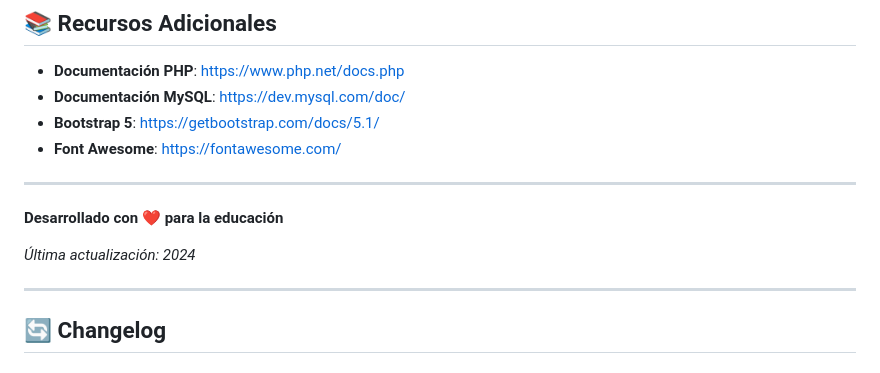
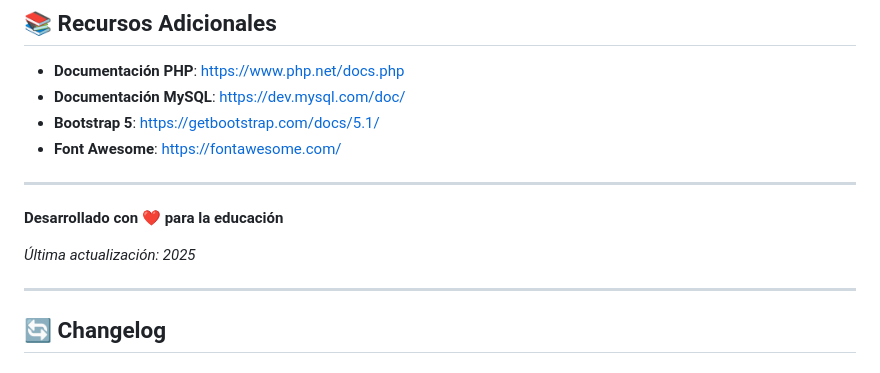
Before and after one commit to 2410JCCV/Sistema_de_Control_Escolar-SaaS-, a Markdown page: README.md, the part around the change. GitHub-like rendering.

Commit message:
Update last updated year in README

```diff
--- a/README.md
+++ b/README.md
@@ -1444,7 +1444,7 @@ Este proyecto está disponible para uso educativo. Ver archivo `LICENSE` para m
 
 **Desarrollado con ❤️ para la educación**
 
-*Última actualización: 2024*
+*Última actualización: 2025*
 
 ---
 
```
